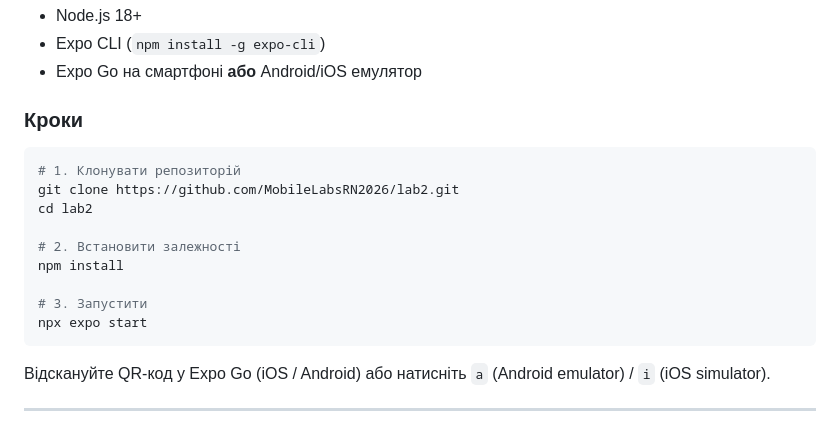
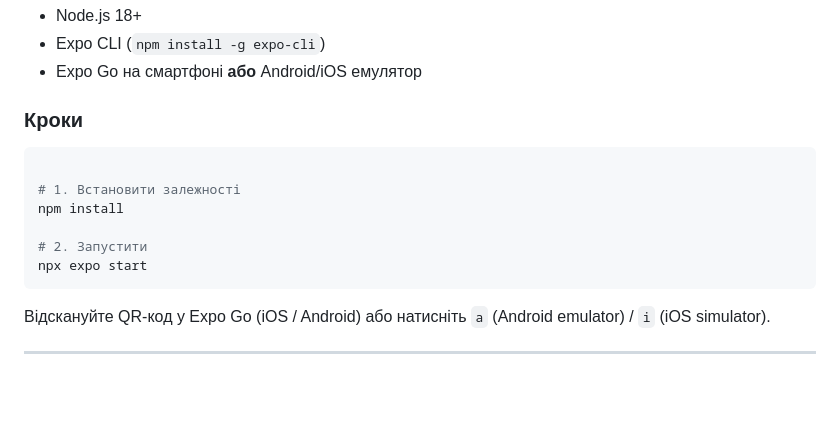
Before and after one commit to VolodymyrShevel/MobileLabsRN2026, a Markdown page: README.md, the part around the change. GitHub-like rendering; blank space fills up the shorter version.

````diff
--- a/README.md
+++ b/README.md
@@ -14,14 +14,11 @@
 ### Кроки
 
 ```bash
-# 1. Клонувати репозиторій
-git clone https://github.com/MobileLabsRN2026/lab2.git
-cd lab2
 
-# 2. Встановити залежності
+# 1. Встановити залежності
 npm install
 
-# 3. Запустити
+# 2. Запустити
 npx expo start
 ```
 
````
